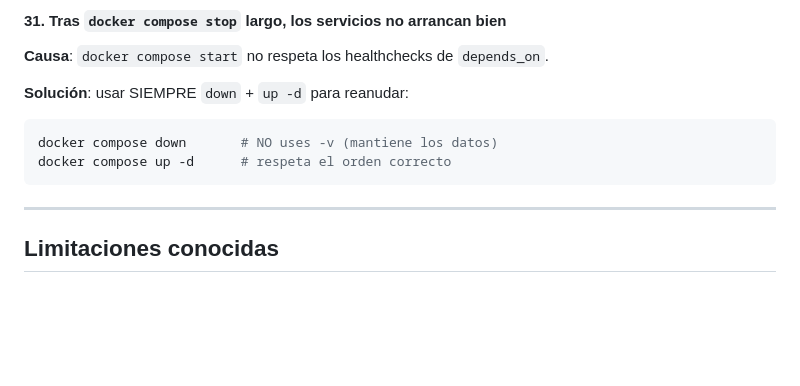
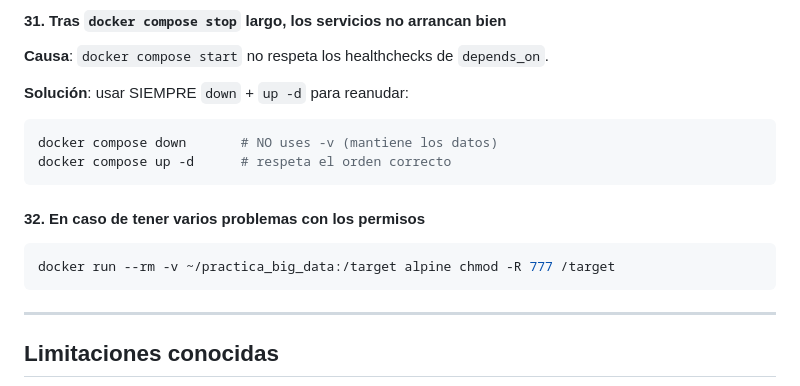
Before and after one commit to djfuga/practica_big_data, a Markdown page: README.md, the part around the change. Rendered like a GitHub page; blank space fills up the shorter version.

````diff
--- a/README.md
+++ b/README.md
@@ -1127,7 +1127,10 @@ Solución: cerrar sesión WSL2 (`wsl --shutdown` desde PowerShell) y reabrir.
 docker compose down       # NO uses -v (mantiene los datos)
 docker compose up -d      # respeta el orden correcto
 ```
-
+#### 32. En caso de tener varios problemas con los permisos
+```bash
+docker run --rm -v ~/practica_big_data:/target alpine chmod -R 777 /target
+```
 ---
 
 ## Limitaciones conocidas
````
